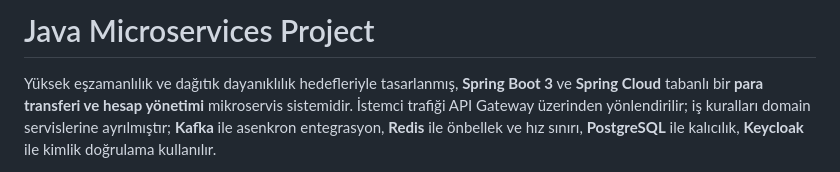
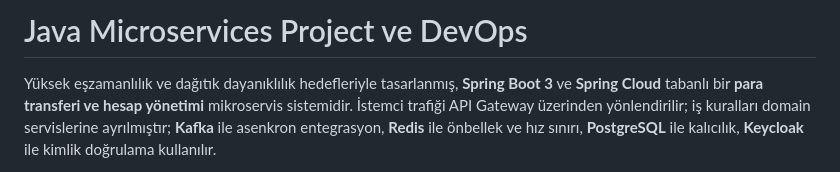
Before and after one commit to mimaraslan/devops-06-microservices, a Markdown page: README.md, the part around the change. GitHub-like rendering.

Commit message:
Update README.md
DevOps

```diff
--- a/README.md
+++ b/README.md
@@ -1,4 +1,4 @@
-# Java Microservices Project
+# Java Microservices Project ve DevOps
 
 Yüksek eşzamanlılık ve dağıtık dayanıklılık hedefleriyle tasarlanmış, **Spring Boot 3** ve **Spring Cloud** tabanlı bir **para transferi ve hesap yönetimi** mikroservis sistemidir. İstemci trafiği API Gateway üzerinden yönlendirilir; iş kuralları domain servislerine ayrılmıştır; **Kafka** ile asenkron entegrasyon, **Redis** ile önbellek ve hız sınırı, **PostgreSQL** ile kalıcılık, **Keycloak** ile kimlik doğrulama kullanılır.
 
```
